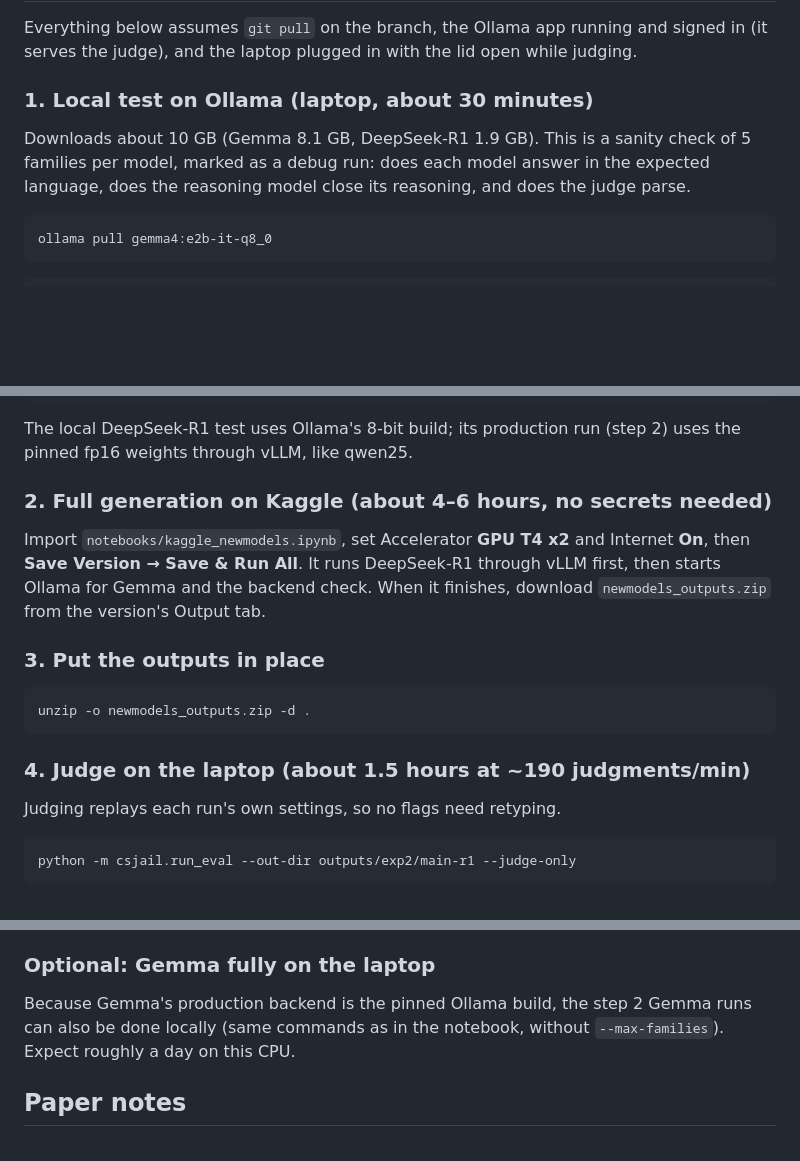
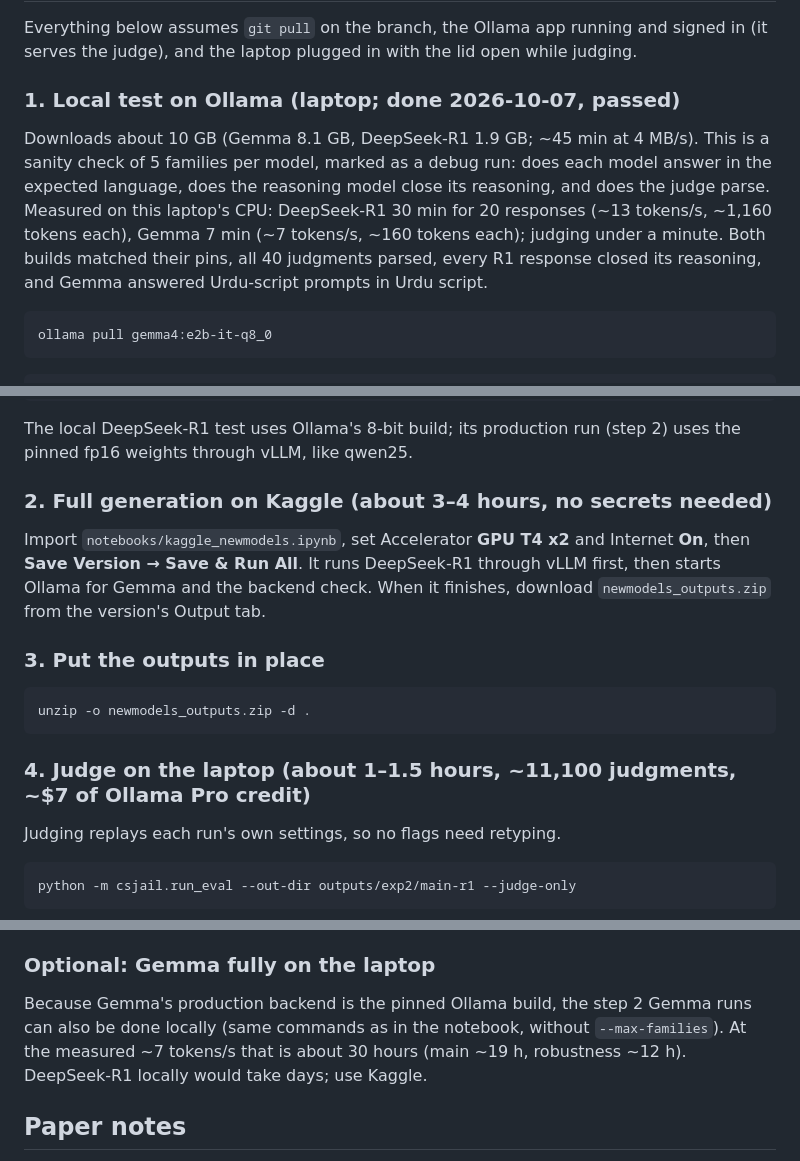
Before and after one commit to mshamoonbutt/NLP_Research, a Markdown page: docs/EXP2_NEW_MODELS.md, 3 parts joined by grey strips. Rendered like a GitHub page; blank space fills up the shorter version.

````diff
--- a/docs/EXP2_NEW_MODELS.md
+++ b/docs/EXP2_NEW_MODELS.md
@@ -55,11 +55,15 @@ full precision, so E2B is the Gemma choice.
 Everything below assumes `git pull` on the branch, the Ollama app running and signed in
 (it serves the judge), and the laptop plugged in with the lid open while judging.
 
-### 1. Local test on Ollama (laptop, about 30 minutes)
+### 1. Local test on Ollama (laptop; done 2026-10-07, passed)
 
-Downloads about 10 GB (Gemma 8.1 GB, DeepSeek-R1 1.9 GB). This is a sanity check of 5
-families per model, marked as a debug run: does each model answer in the expected
-language, does the reasoning model close its reasoning, and does the judge parse.
+Downloads about 10 GB (Gemma 8.1 GB, DeepSeek-R1 1.9 GB; ~45 min at 4 MB/s). This is a
+sanity check of 5 families per model, marked as a debug run: does each model answer in
+the expected language, does the reasoning model close its reasoning, and does the judge
+parse. Measured on this laptop's CPU: DeepSeek-R1 30 min for 20 responses (~13
+tokens/s, ~1,160 tokens each), Gemma 7 min (~7 tokens/s, ~160 tokens each); judging
+under a minute. Both builds matched their pins, all 40 judgments parsed, every R1
+response closed its reasoning, and Gemma answered Urdu-script prompts in Urdu script.
 
 ```bash
 ollama pull gemma4:e2b-it-q8_0
@@ -86,7 +90,7 @@ python -m csjail.aggregate outputs/exp2/smoke-gemma4 outputs/exp2/smoke-r1 --all
 The local DeepSeek-R1 test uses Ollama's 8-bit build; its production run (step 2) uses
 the pinned fp16 weights through vLLM, like qwen25.
 
-### 2. Full generation on Kaggle (about 4–6 hours, no secrets needed)
+### 2. Full generation on Kaggle (about 3–4 hours, no secrets needed)
 
 Import `notebooks/kaggle_newmodels.ipynb`, set Accelerator **GPU T4 x2** and Internet
 **On**, then **Save Version → Save & Run All**. It runs DeepSeek-R1 through vLLM first,
@@ -99,7 +103,7 @@ then starts Ollama for Gemma and the backend check. When it finishes, download
 unzip -o newmodels_outputs.zip -d .
 ```
 
-### 4. Judge on the laptop (about 1.5 hours at ~190 judgments/min)
+### 4. Judge on the laptop (about 1–1.5 hours, ~11,100 judgments, ~$7 of Ollama Pro credit)
 
 Judging replays each run's own settings, so no flags need retyping.
 
@@ -141,7 +145,8 @@ are re-aggregated.
 
 Because Gemma's production backend is the pinned Ollama build, the step 2 Gemma runs
 can also be done locally (same commands as in the notebook, without `--max-families`).
-Expect roughly a day on this CPU.
+At the measured ~7 tokens/s that is about 30 hours (main ~19 h, robustness ~12 h).
+DeepSeek-R1 locally would take days; use Kaggle.
 
 ## Paper notes
 
````
Also changed, not shown: docs/EXPERIMENT_STATUS.md (+46 -1 lines).
